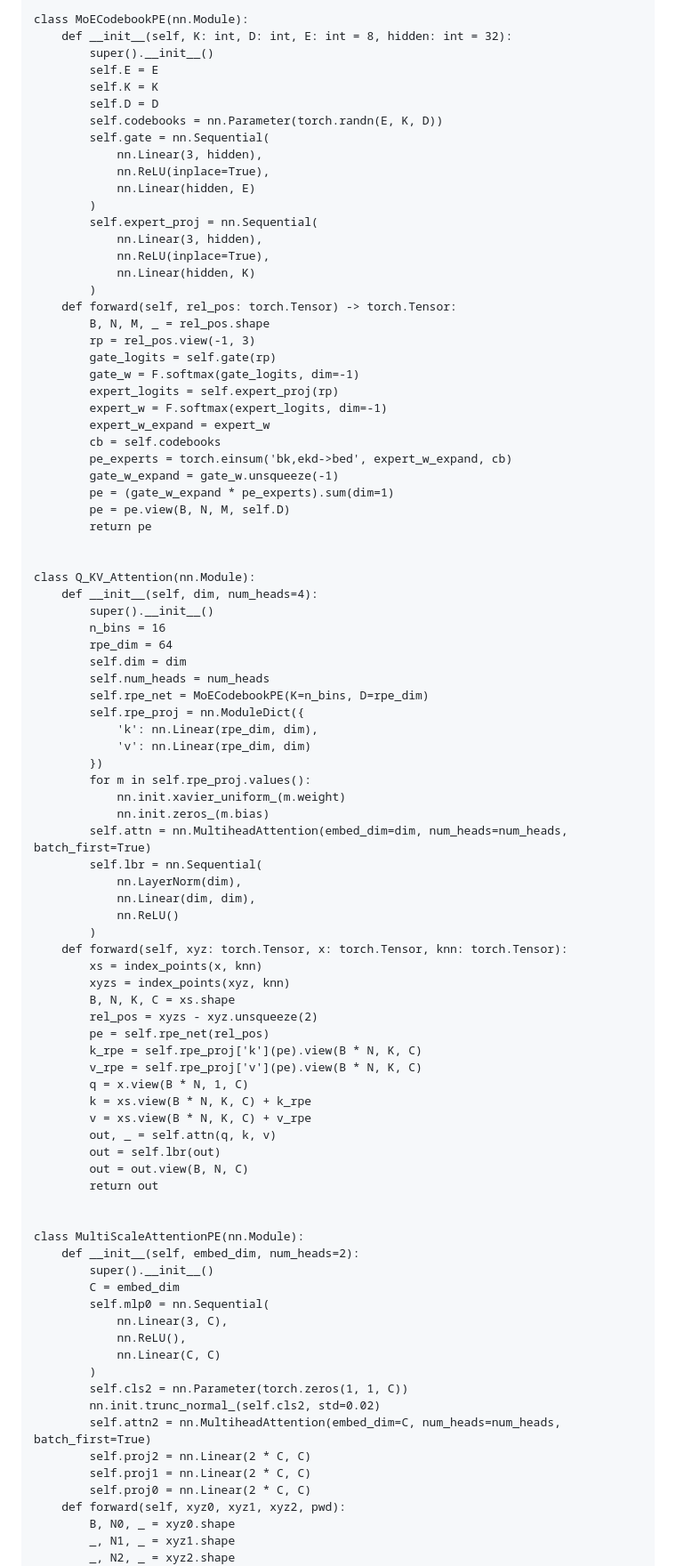
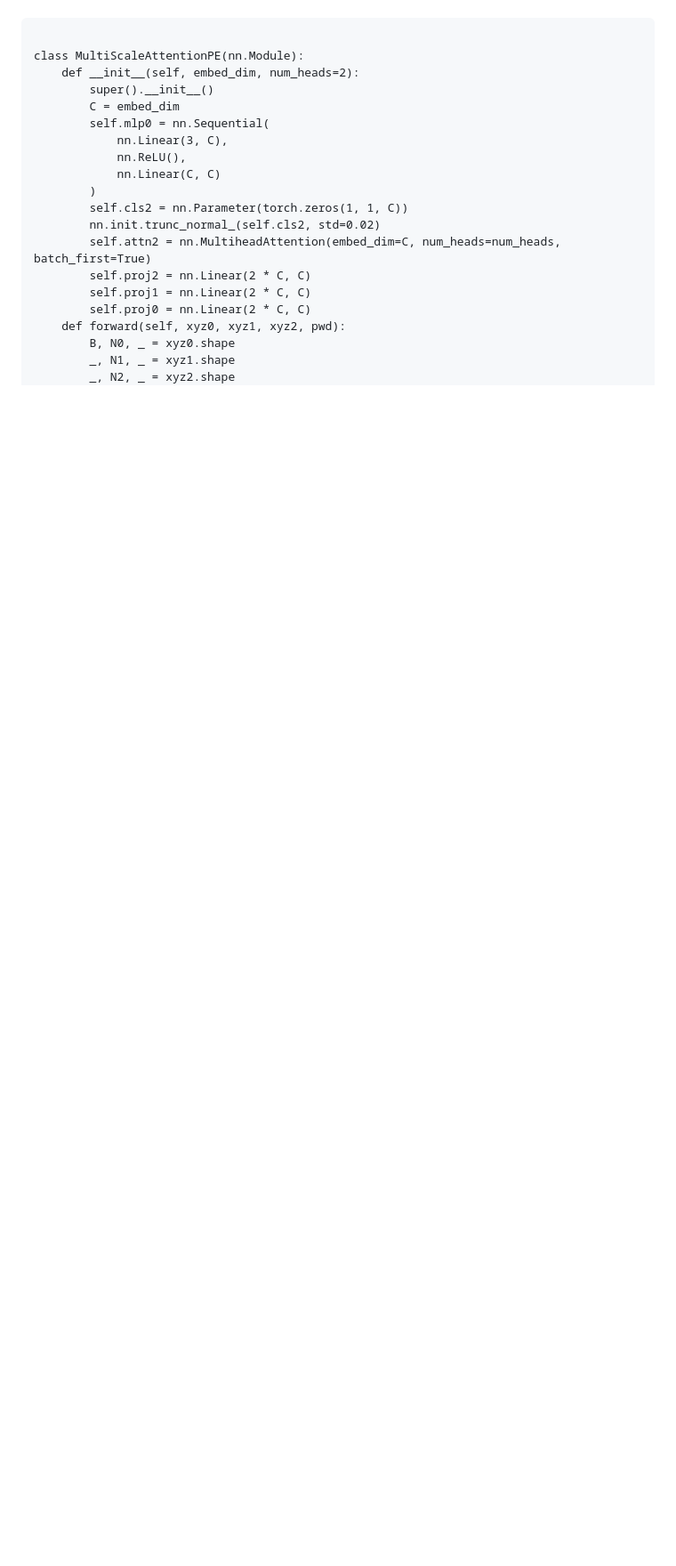
Before and after one commit to PointcloudTriPE/PointcloudTriPE.github.io, a Markdown page: README.md, the part around one of its changes. Shown at 89% size. Rendered like a GitHub page; blank space fills up the shorter version.

```diff
--- a/README.md
+++ b/README.md
@@ -67,74 +4,3 @@ class Mlp(nn.Module):
-class MoECodebookPE(nn.Module):
-    def __init__(self, K: int, D: int, E: int = 8, hidden: int = 32):
-        super().__init__()
-        self.E = E
-        self.K = K
-        self.D = D
-        self.codebooks = nn.Parameter(torch.randn(E, K, D))
-        self.gate = nn.Sequential(
-            nn.Linear(3, hidden),
-            nn.ReLU(inplace=True),
-            nn.Linear(hidden, E)
-        )
-        self.expert_proj = nn.Sequential(
-            nn.Linear(3, hidden),
-            nn.ReLU(inplace=True),
-            nn.Linear(hidden, K)
-        )
-    def forward(self, rel_pos: torch.Tensor) -> torch.Tensor:
-        B, N, M, _ = rel_pos.shape
-        rp = rel_pos.view(-1, 3)
-        gate_logits = self.gate(rp)
-        gate_w = F.softmax(gate_logits, dim=-1)
-        expert_logits = self.expert_proj(rp)
-        expert_w = F.softmax(expert_logits, dim=-1)
-        expert_w_expand = expert_w
-        cb = self.codebooks
-        pe_experts = torch.einsum('bk,ekd->bed', expert_w_expand, cb)
-        gate_w_expand = gate_w.unsqueeze(-1)
-        pe = (gate_w_expand * pe_experts).sum(dim=1)
-        pe = pe.view(B, N, M, self.D)
-        return pe
-
-
-class Q_KV_Attention(nn.Module):
-    def __init__(self, dim, num_heads=4):
-        super().__init__()
-        n_bins = 16
-        rpe_dim = 64
-        self.dim = dim
-        self.num_heads = num_heads
-        self.rpe_net = MoECodebookPE(K=n_bins, D=rpe_dim)
-        self.rpe_proj = nn.ModuleDict({
-            'k': nn.Linear(rpe_dim, dim),
-            'v': nn.Linear(rpe_dim, dim)
-        })
-        for m in self.rpe_proj.values():
-            nn.init.xavier_uniform_(m.weight)
-            nn.init.zeros_(m.bias)
-        self.attn = nn.MultiheadAttention(embed_dim=dim, num_heads=num_heads, batch_first=True)
-        self.lbr = nn.Sequential(
-            nn.LayerNorm(dim),
-            nn.Linear(dim, dim),
-            nn.ReLU()
-        )
-    def forward(self, xyz: torch.Tensor, x: torch.Tensor, knn: torch.Tensor):
-        xs = index_points(x, knn)
-        xyzs = index_points(xyz, knn)
-        B, N, K, C = xs.shape
-        rel_pos = xyzs - xyz.unsqueeze(2)
-        pe = self.rpe_net(rel_pos)
-        k_rpe = self.rpe_proj['k'](pe).view(B * N, K, C)
-        v_rpe = self.rpe_proj['v'](pe).view(B * N, K, C)
-        q = x.view(B * N, 1, C)
-        k = xs.view(B * N, K, C) + k_rpe
-        v = xs.view(B * N, K, C) + v_rpe
-        out, _ = self.attn(q, k, v)
-        out = self.lbr(out)
-        out = out.view(B, N, C)
-        return out
-
-
 class MultiScaleAttentionPE(nn.Module):
     def __init__(self, embed_dim, num_heads=2):
         super().__init__()
```
Also changed, not shown: other parts of README.md (+53 -151 lines).
